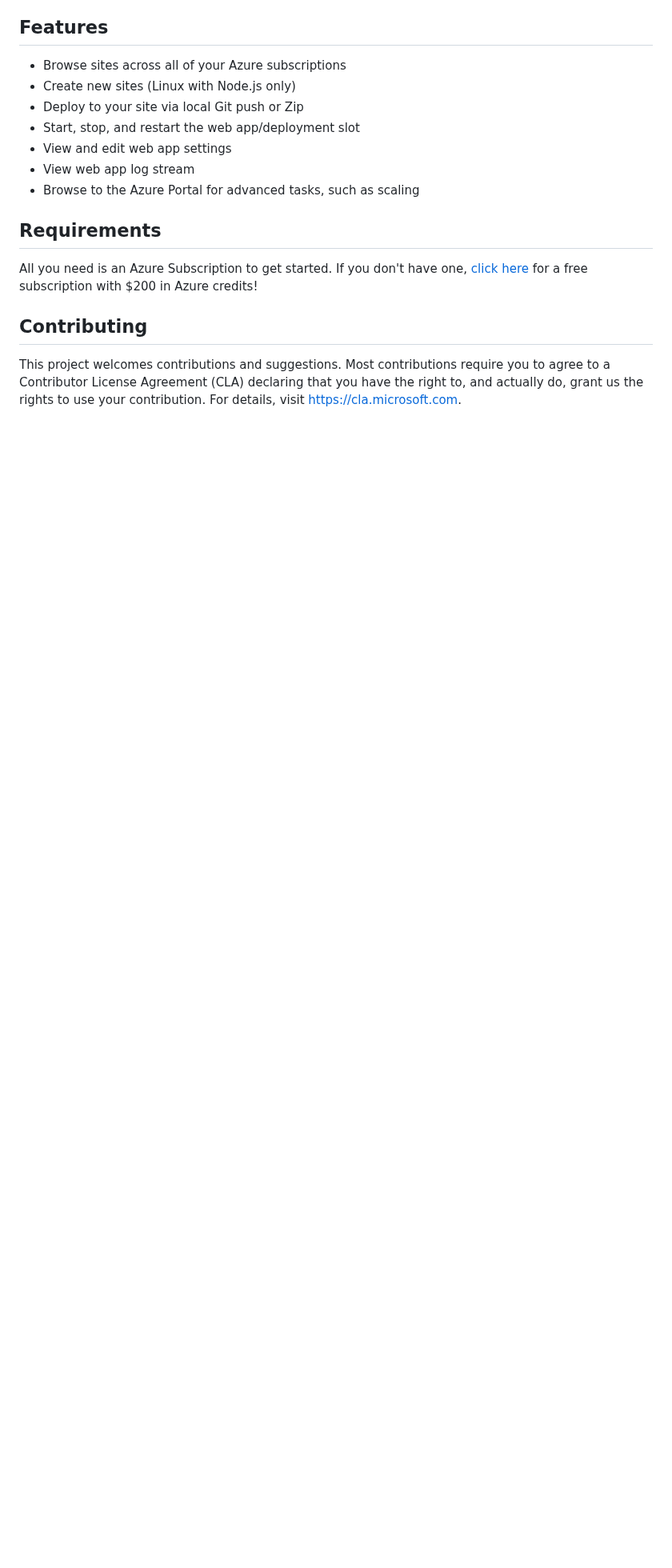
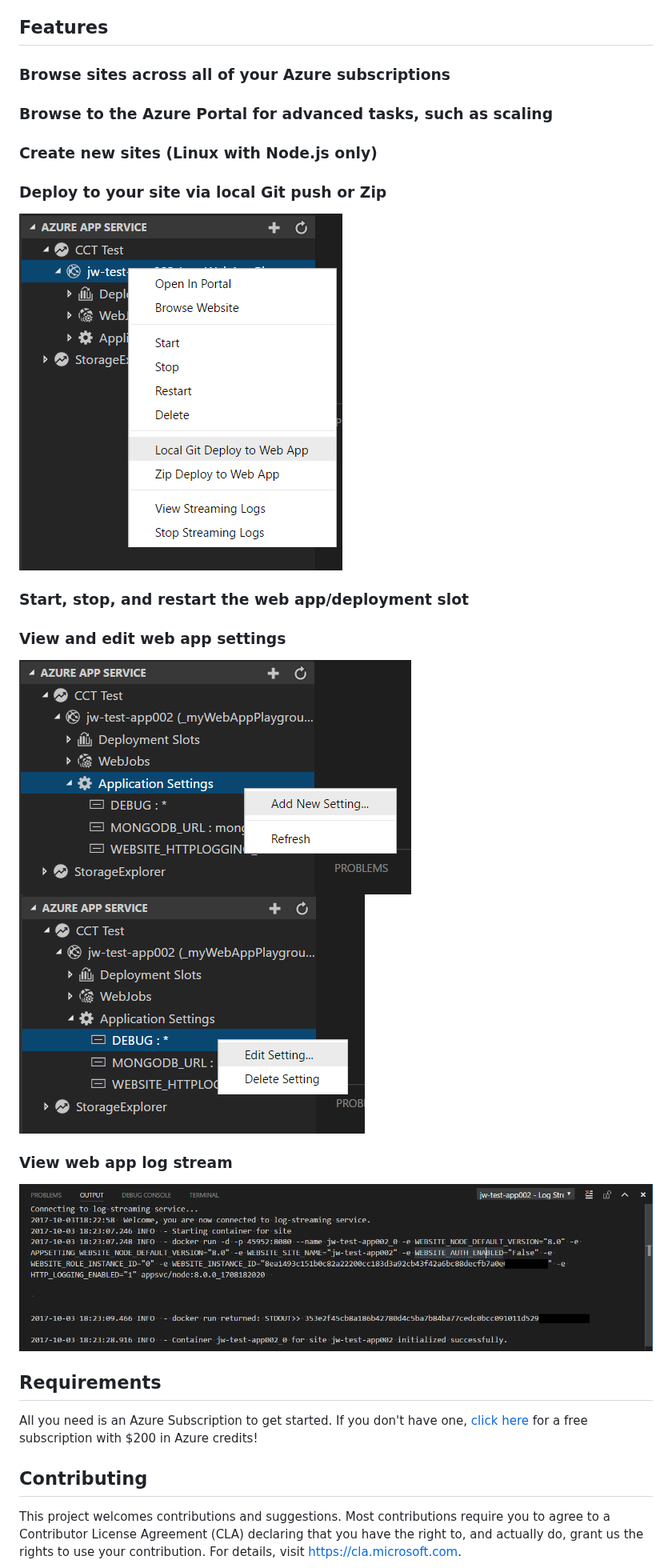
Before and after one commit to microsoft/vscode-azureappservice, a Markdown page: README.md, the part around the change. Shown at 80% size. Rendered like a GitHub page; pictures changed too: resources/ApplicationSettings_Add.png (added), resources/ApplicationSettings_Edit.png (added), resources/WebApp_Deploy.png (added); blank space fills up the shorter version.

```diff
--- a/README.md
+++ b/README.md
@@ -3,13 +3,17 @@ The Azure App Services extension for VS Code lets you quickly browse, create, ma
 
 ## Features
 
-* Browse sites across all of your Azure subscriptions
-* Create new sites (Linux with Node.js only)
-* Deploy to your site via local Git push or Zip
-* Start, stop, and restart the web app/deployment slot
-* View and edit web app settings
-* View web app log stream
-* Browse to the Azure Portal for advanced tasks, such as scaling
+### Browse sites across all of your Azure subscriptions
+### Browse to the Azure Portal for advanced tasks, such as scaling
+### Create new sites (Linux with Node.js only)
+### Deploy to your site via local Git push or Zip
+![Deploy to Web App](resources/WebApp_Deploy.png)
+### Start, stop, and restart the web app/deployment slot
+### View and edit web app settings
+![Add App Settings](resources/ApplicationSettings_Add.png)
+![Edit App Settings](resources/ApplicationSettings_Edit.png)
+### View web app log stream
+![Web App Log Stream](resources/WebApp_LogStream.png)
 
 ## Requirements
 
```
